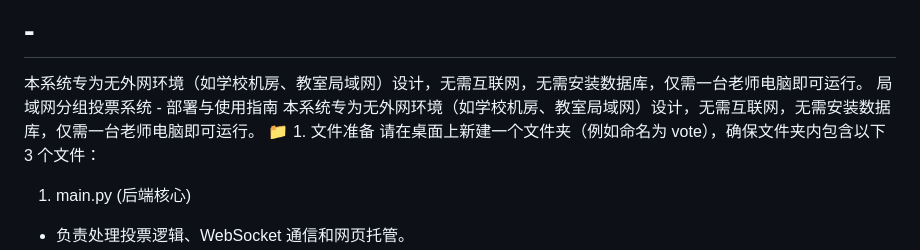
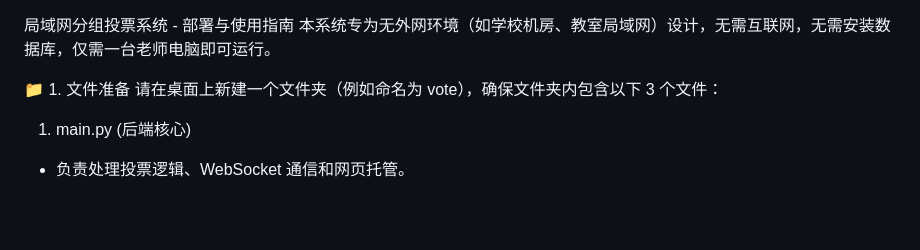
Before and after one commit to jasonmarkppp/lan-vote-system, a Markdown page: README.md, the part around the change. Rendered like a GitHub page; blank space fills up the shorter version.

Commit message:
Remove redundant header from README.md

```diff
--- a/README.md
+++ b/README.md
@@ -1,7 +1,6 @@
-# -
-本系统专为无外网环境（如学校机房、教室局域网）设计，无需互联网，无需安装数据库，仅需一台老师电脑即可运行。
 局域网分组投票系统 - 部署与使用指南
 本系统专为无外网环境（如学校机房、教室局域网）设计，无需互联网，无需安装数据库，仅需一台老师电脑即可运行。
+
 📁 1. 文件准备
 请在桌面上新建一个文件夹（例如命名为 vote），确保文件夹内包含以下 3 个文件：
 1. main.py (后端核心)
```
